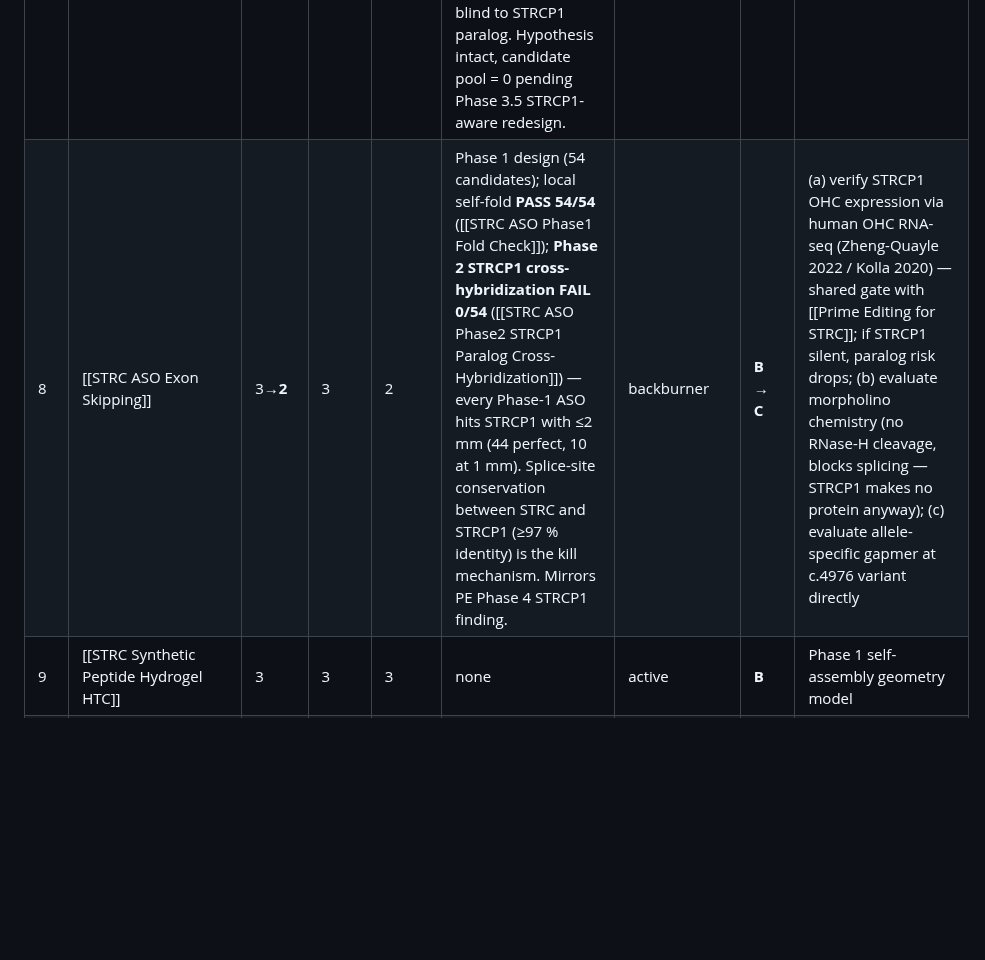
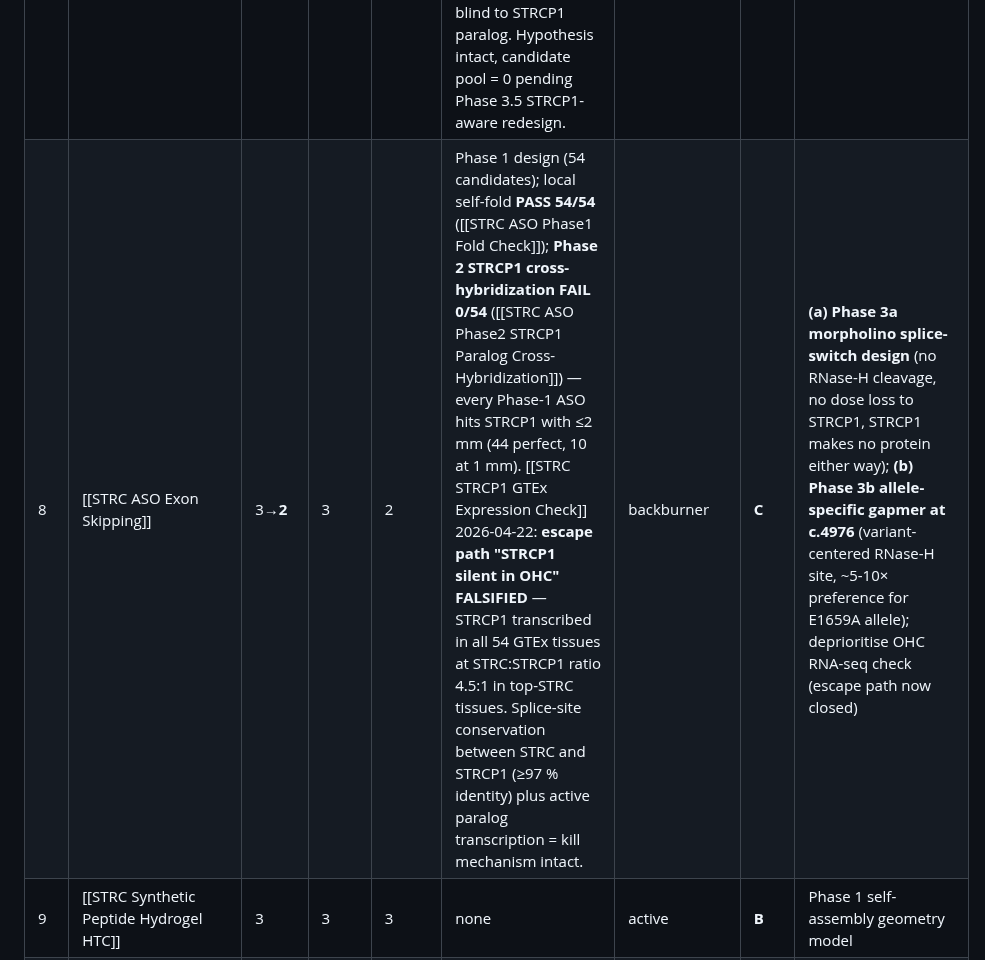
Before and after one commit to lyfar/strc-research, a Markdown page: src/data/hypothesis-ranking.md, the part around one of its changes. GitHub-like rendering; blank space fills up the shorter version.

Commit message:
sync: refresh PROBLEM.md + ranking mirror from Brain (2026-04-22)

```diff
--- a/src/data/hypothesis-ranking.md
+++ b/src/data/hypothesis-ranking.md
@@ -52,7 +52,7 @@ Scoring heuristic: **Tier ≈ min(Mechanism, Delivery, Misha-fit)**. A hypothesi
 | 5   | [[STRC Calcium Oscillation Acoustic Therapy]]         | 3    | 4     | 2     | Phases 1–3 done; n=4.3 Hill, globally stable           | active                                  | **A**   | maternal-allele-only; Touch Grass integration path               |
 | 6   | [[STRC mRNA Therapy Hypothesis]] (Strategy A / RBM24) | 3    | 2     | 2     | PK/PD + audiogram done                                 | backburner                              | **A**   | adjunctive to Strategy B; alone subtherapeutic for Misha         |
 | 7   | [[Prime Editing for STRC]]                            | 4    | 2     | 2     | Phases 1–3 pegRNA design done; Phase 4 Cas-OFFinder scan 2026-04-22 ([[STRC PE Phase4 STRCP1 Paralog Off-Target]]) — **0 / 61 candidates pass**, every PE3b discriminating pegRNA hits STRCP1 paralog at chr15:43,700,346-363 (single 18 bp window, 100 kb downstream of STRC) with 0 mismatches. Phase 3 design was STRC-vs-STRC discriminating but blind to STRCP1 paralog. Hypothesis intact, candidate pool = 0 pending Phase 3.5 STRCP1-aware redesign. | active                                  | **B**   | Phase 3.5 STRCP1-discriminating pegRNA redesign: pull STRCP1 sequence at variant-equivalent locus, filter Phase 3 candidates by ≥2 mismatches in seed region against STRCP1, re-run Phase 4 |
-| 8   | [[STRC ASO Exon Skipping]]                            | 3→**2** | 3     | 2     | Phase 1 design (54 candidates); local self-fold **PASS 54/54** ([[STRC ASO Phase1 Fold Check]]); **Phase 2 STRCP1 cross-hybridization FAIL 0/54** ([[STRC ASO Phase2 STRCP1 Paralog Cross-Hybridization]]) — every Phase-1 ASO hits STRCP1 with ≤2 mm (44 perfect, 10 at 1 mm). Splice-site conservation between STRC and STRCP1 (≥97 % identity) is the kill mechanism. Mirrors PE Phase 4 STRCP1 finding. | backburner                              | **B → C**   | (a) verify STRCP1 OHC expression via human OHC RNA-seq (Zheng-Quayle 2022 / Kolla 2020) — shared gate with [[Prime Editing for STRC]]; if STRCP1 silent, paralog risk drops; (b) evaluate morpholino chemistry (no RNase-H cleavage, blocks splicing — STRCP1 makes no protein anyway); (c) evaluate allele-specific gapmer at c.4976 variant directly |
+| 8   | [[STRC ASO Exon Skipping]]                            | 3→**2** | 3     | 2     | Phase 1 design (54 candidates); local self-fold **PASS 54/54** ([[STRC ASO Phase1 Fold Check]]); **Phase 2 STRCP1 cross-hybridization FAIL 0/54** ([[STRC ASO Phase2 STRCP1 Paralog Cross-Hybridization]]) — every Phase-1 ASO hits STRCP1 with ≤2 mm (44 perfect, 10 at 1 mm). [[STRC STRCP1 GTEx Expression Check]] 2026-04-22: **escape path "STRCP1 silent in OHC" FALSIFIED** — STRCP1 transcribed in all 54 GTEx tissues at STRC:STRCP1 ratio 4.5:1 in top-STRC tissues. Splice-site conservation between STRC and STRCP1 (≥97 % identity) plus active paralog transcription = kill mechanism intact. | backburner                              | **C**   | **(a) Phase 3a morpholino splice-switch design** (no RNase-H cleavage, no dose loss to STRCP1, STRCP1 makes no protein either way); **(b) Phase 3b allele-specific gapmer at c.4976** (variant-centered RNase-H site, ~5-10× preference for E1659A allele); deprioritise OHC RNA-seq check (escape path now closed) |
 | 9   | [[STRC Synthetic Peptide Hydrogel HTC]]               | 3    | 3     | 3     | none                                                   | active                                  | **B**   | Phase 1 self-assembly geometry model                             |
 | 10  | [[STRC In Situ SpyCatcher Assembly]]                  | 3    | 2     | 3     | none                                                   | active                                  | **B**   | Phase 1 fragment complementation geometry                        |
 | 11  | [[STRC Engineered TECTA Chimera]]                     | 2    | 2     | 3     | none                                                   | active                                  | **B**   | Phase 1 TECTA-STRC fusion structural check                       |
```
Also changed, not shown: other parts of src/data/hypothesis-ranking.md (+1 -0 lines), PROBLEM.md (+1 -1 lines).
